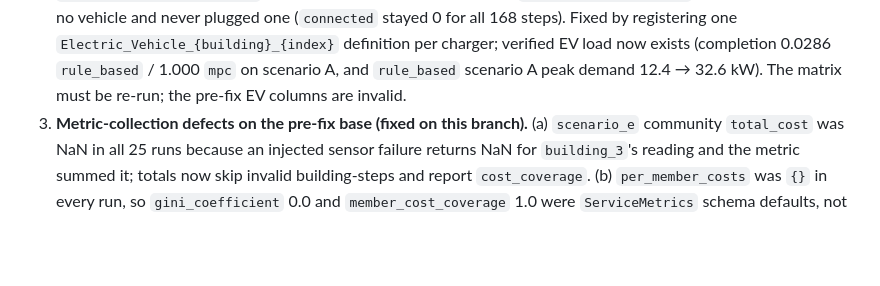
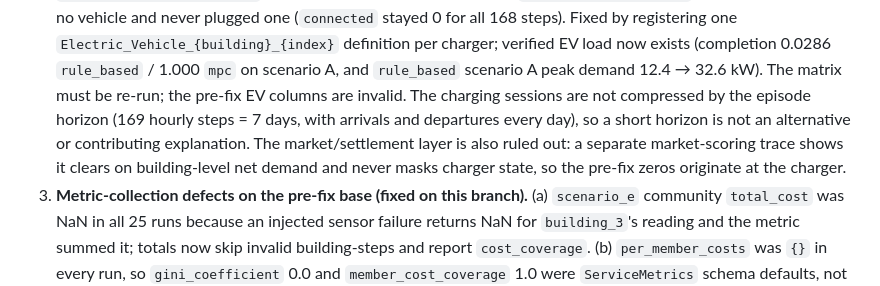
Before and after one commit to HenryyyW/Service-Aware-Energy-Agents, a Markdown page: docs/paper_results_section.md, the part around the change. Rendered like a GitHub page; blank space fills up the shorter version.

Commit message:
docs(paper): rule out horizon and market layer for the pre-fix EV zeros
Records two independently corroborated non-causes so no reviewer-follow-up
hypothesis reopens the EV defect: the episode is 7 days (169 hourly steps,
daily arrivals/departures), so session visibility is not horizon-limited; and
the settlement/market layer clears on building-level net demand without
masking charger state. The undefined-vehicle charger-ID defect remains the sole
cause of the 0.000 pre-fix EV completion.

```diff
--- a/docs/paper_results_section.md
+++ b/docs/paper_results_section.md
@@ -175,7 +175,12 @@ and why.
    `Electric_Vehicle_{building}_{index}` definition per charger; verified EV load
    now exists (completion 0.0286 `rule_based` / 1.000 `mpc` on scenario A, and
    `rule_based` scenario A peak demand 12.4 → 32.6 kW). The matrix must be
-   re-run; the pre-fix EV columns are invalid.
+   re-run; the pre-fix EV columns are invalid. The charging sessions are not
+   compressed by the episode horizon (169 hourly steps = 7 days, with arrivals
+   and departures every day), so a short horizon is not an alternative or
+   contributing explanation. The market/settlement layer is also ruled out: a
+   separate market-scoring trace shows it clears on building-level net demand
+   and never masks charger state, so the pre-fix zeros originate at the charger.
 3. **Metric-collection defects on the pre-fix base (fixed on this branch).**
    (a) `scenario_e` community `total_cost` was NaN in all 25 runs because an
    injected sensor failure returns NaN for `building_3`'s reading and the metric
```
